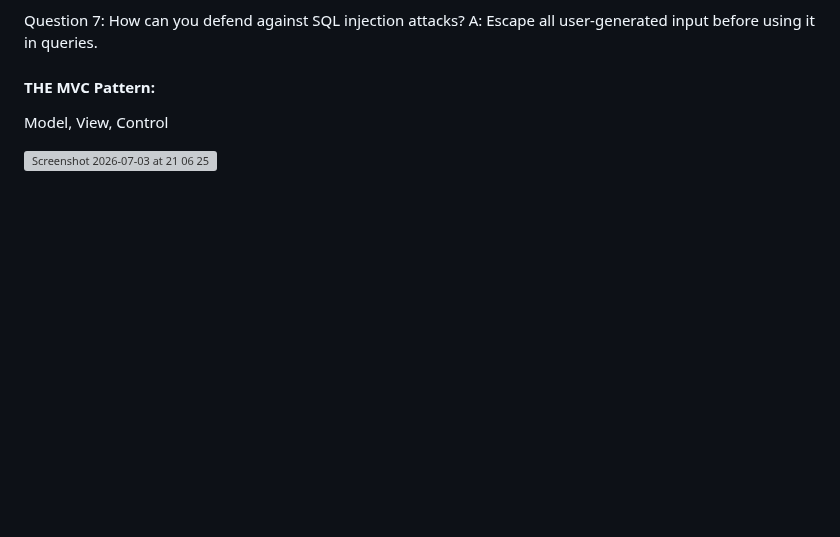
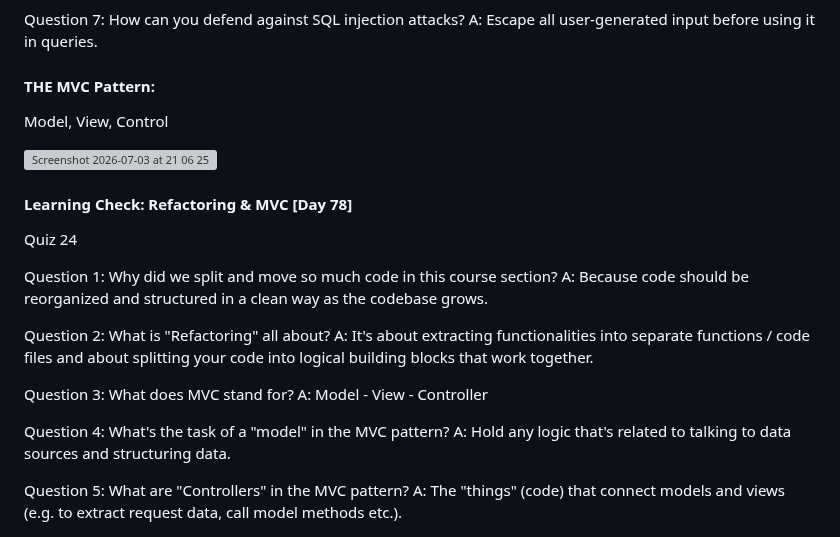
Before and after one commit to rominalodolo/100_Days_Of_Code-Web-Development-Bootcamp, a Markdown page: README.md, the part around the change. Rendered like a GitHub page; blank space fills up the shorter version; grey boxes are pictures that could not be loaded.

Commit message:
Add Learning Check for Refactoring & MVC
Added a Learning Check section with quiz questions and answers related to Refactoring and the MVC pattern.

```diff
--- a/README.md
+++ b/README.md
@@ -1861,5 +1861,28 @@ A: Escape all user-generated input before using it in queries.
 #### THE MVC Pattern:
 Model, View, Control
 
-
 <img width="1073" height="542" alt="Screenshot 2026-07-03 at 21 06 25" src="https://github.com/user-attachments/assets/f51d252d-35ea-4596-8254-ca0e4430fa28" />
+
+
+#### Learning Check: Refactoring & MVC [Day 78]
+Quiz 24
+
+Question 1:
+Why did we split and move so much code in this course section?
+A: Because code should be reorganized and structured in a clean way as the codebase grows.
+
+Question 2:
+What is "Refactoring" all about?
+A: It's about extracting functionalities into separate functions / code files and about splitting your code into logical building blocks that work together.
+
+Question 3:
+What does MVC stand for?
+A: Model - View - Controller
+
+Question 4:
+What's the task of a "model" in the MVC pattern?
+A: Hold any logic that's related to talking to data sources and structuring data.
+
+Question 5:
+What are "Controllers" in the MVC pattern?
+A: The "things" (code) that connect models and views (e.g. to extract request data, call model methods etc.).
```
